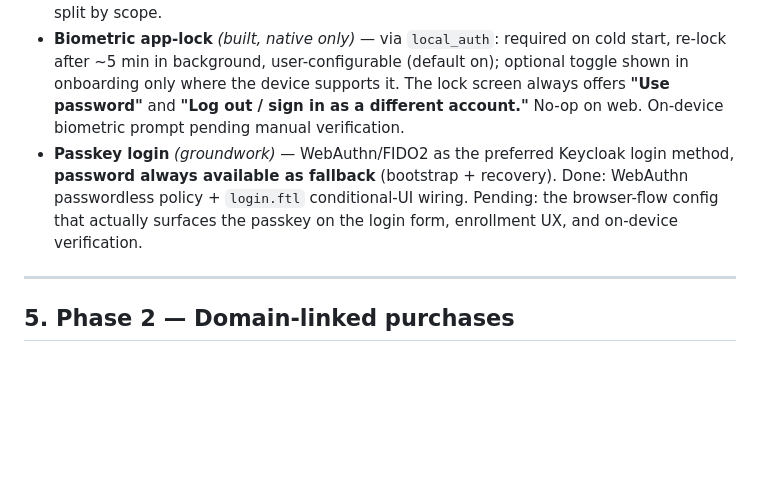
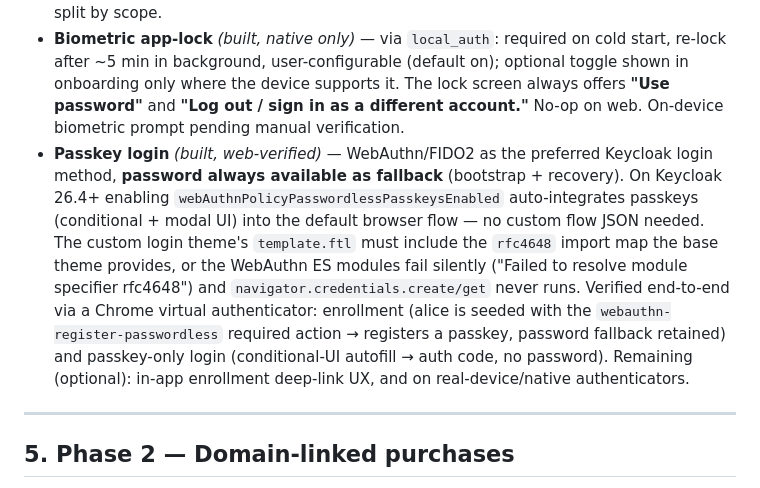
Before and after one commit to Pupp3t33r/LifeOS, a Markdown page: apps/wallet/PLAN.md, the part around the change. GitHub-like rendering; blank space fills up the shorter version.

Commit message:
docs(wallet): passkey login built + web-verified (ADR-0014)
Update the Auth & first-run section: passkeys moved from groundwork to
built/web-verified, with the KC 26.4+ passkeysEnabled mechanism and the
template.ftl import-map gotcha noted for future theme work.

Co-Authored-By: Claude Opus 4.8 (1M context) <noreply@anthropic.com>

```diff
--- a/apps/wallet/PLAN.md
+++ b/apps/wallet/PLAN.md
@@ -100,7 +100,7 @@ v1 requires the full Phase 1 Money backend (see [Money PLAN.md](../../services/m
 - **First-run onboarding** *(built)* — "Set up your first month": first savings account + display currency + configurable month start day (Money ADR-0013). The router gates on `UserPreferences.DisplayCurrency` being null; responsive (two-column wide / stacked phone) with a live "savings canvas" preview.
 - **Per-platform session scope** *(built)* — requests `offline_access` on native/desktop only, omits on web (`AuthConfig.scopes` gated on `kIsWeb`). Native gets a long offline session (idle 60d / max 180d); web a short online session (idle 30m / max 24h). One realm config, split by scope.
 - **Biometric app-lock** *(built, native only)* — via `local_auth`: required on cold start, re-lock after ~5 min in background, user-configurable (default on); optional toggle shown in onboarding only where the device supports it. The lock screen always offers **"Use password"** and **"Log out / sign in as a different account."** No-op on web. On-device biometric prompt pending manual verification.
-- **Passkey login** *(groundwork)* — WebAuthn/FIDO2 as the preferred Keycloak login method, **password always available as fallback** (bootstrap + recovery). Done: WebAuthn passwordless policy + `login.ftl` conditional-UI wiring. Pending: the browser-flow config that actually surfaces the passkey on the login form, enrollment UX, and on-device verification.
+- **Passkey login** *(built, web-verified)* — WebAuthn/FIDO2 as the preferred Keycloak login method, **password always available as fallback** (bootstrap + recovery). On Keycloak 26.4+ enabling `webAuthnPolicyPasswordlessPasskeysEnabled` auto-integrates passkeys (conditional + modal UI) into the default browser flow — no custom flow JSON needed. The custom login theme's `template.ftl` must include the `rfc4648` import map the base theme provides, or the WebAuthn ES modules fail silently ("Failed to resolve module specifier rfc4648") and `navigator.credentials.create/get` never runs. Verified end-to-end via a Chrome virtual authenticator: enrollment (alice is seeded with the `webauthn-register-passwordless` required action → registers a passkey, password fallback retained) and passkey-only login (conditional-UI autofill → auth code, no password). Remaining (optional): in-app enrollment deep-link UX, and on real-device/native authenticators.
 
 ---
 
```
